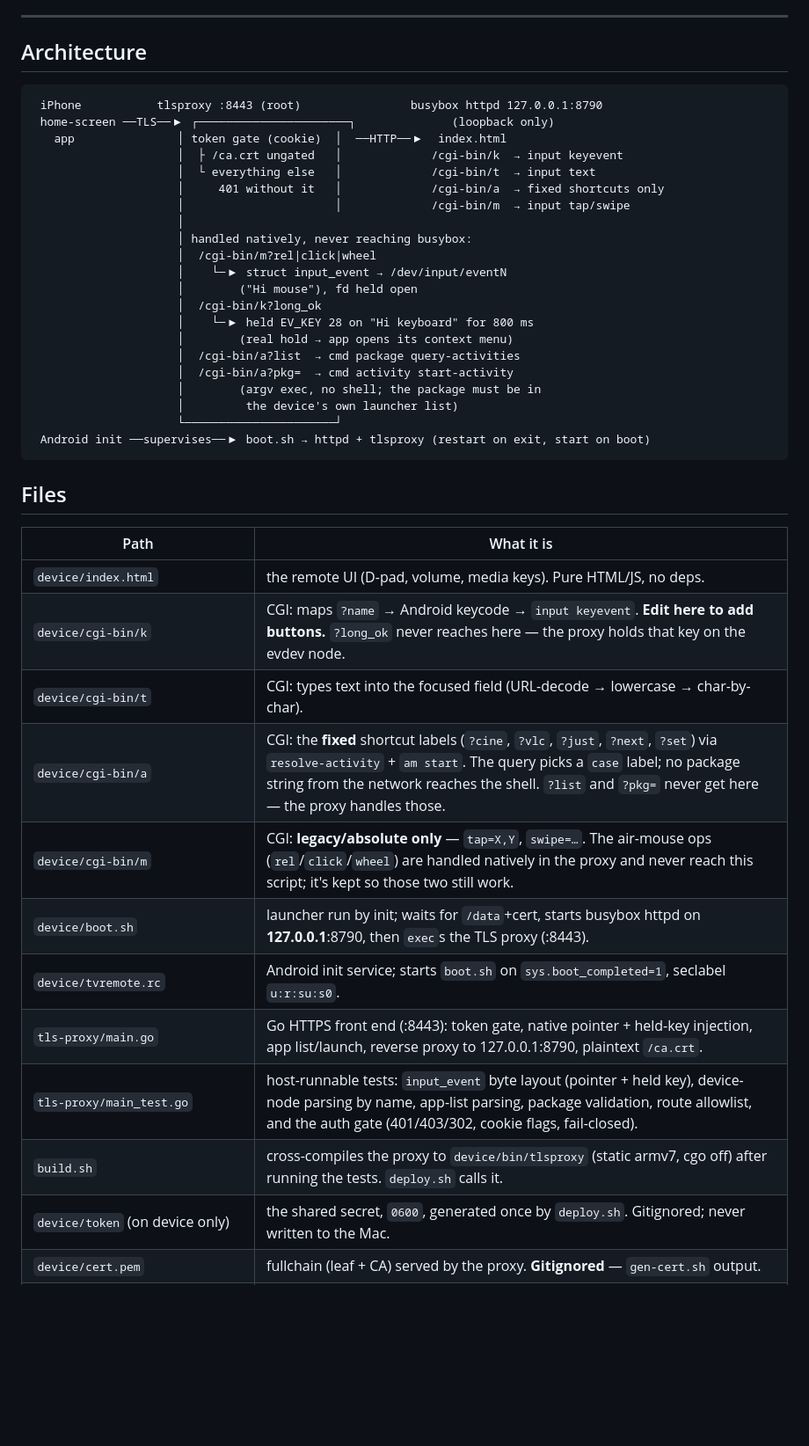
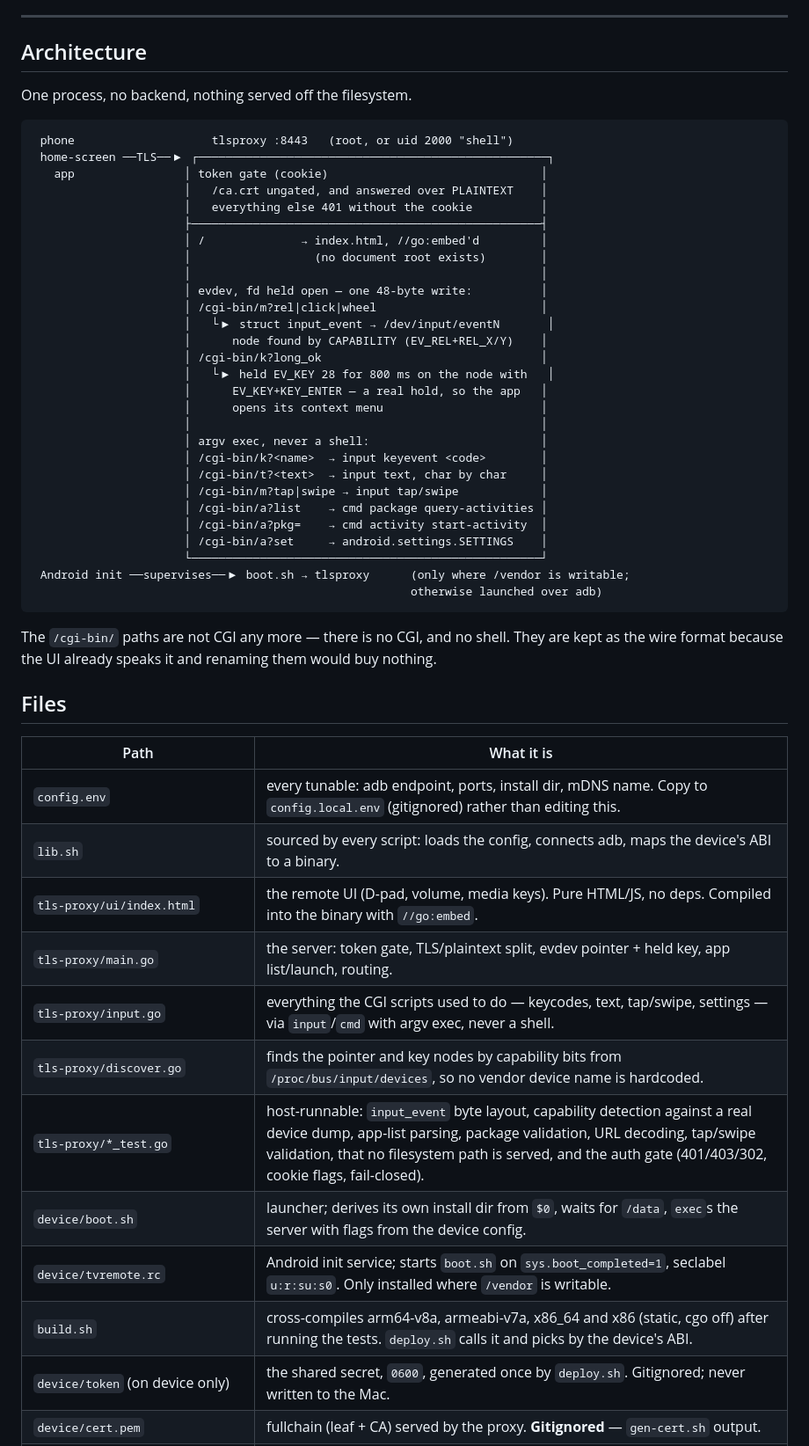
Before and after one commit to sahilas/AndroidTV-Web-Remote, a Markdown page: README.md, the part around one of its changes. Shown at 88% size. Rendered like a GitHub page; blank space fills up the shorter version.

````diff
--- a/README.md
+++ b/README.md
@@ -159,44 +220,56 @@ on the projector that turns button taps into local key events.
 
 ## Architecture
 
+One process, no backend, nothing served off the filesystem.
+
 ```
- iPhone           tlsproxy :8443 (root)                busybox httpd 127.0.0.1:8790
- home-screen ──TLS──▶ ┌──────────────────────┐              (loopback only)
-   app               │ token gate (cookie)  │  ──HTTP──▶  index.html
-                     │  ├ /ca.crt ungated   │             /cgi-bin/k  → input keyevent
-                     │  └ everything else   │             /cgi-bin/t  → input text
-                     │     401 without it   │             /cgi-bin/a  → fixed shortcuts only
-                     │                      │             /cgi-bin/m  → input tap/swipe
-                     │
-                     │ handled natively, never reaching busybox:
-                     │  /cgi-bin/m?rel|click|wheel
-                     │    └─▶ struct input_event → /dev/input/eventN
-                     │        ("Hi mouse"), fd held open
-                     │  /cgi-bin/k?long_ok
-                     │    └─▶ held EV_KEY 28 on "Hi keyboard" for 800 ms
-                     │        (real hold → app opens its context menu)
-                     │  /cgi-bin/a?list  → cmd package query-activities
-                     │  /cgi-bin/a?pkg=  → cmd activity start-activity
-                     │        (argv exec, no shell; the package must be in
-                     │         the device's own launcher list)
-                     └──────────────────────┘
- Android init ──supervises──▶ boot.sh → httpd + tlsproxy (restart on exit, start on boot)
+ phone                    tlsproxy :8443   (root, or uid 2000 "shell")
+ home-screen ──TLS──▶ ┌───────────────────────────────────────────────────┐
+   app                │ token gate (cookie)                               │
+                      │   /ca.crt ungated, and answered over PLAINTEXT    │
+                      │   everything else 401 without the cookie          │
+                      ├───────────────────────────────────────────────────┤
+                      │ /              → index.html, //go:embed'd         │
+                      │                  (no document root exists)        │
+                      │                                                   │
+                      │ evdev, fd held open — one 48-byte write:          │
+                      │ /cgi-bin/m?rel|click|wheel                        │
+                      │   └▶ struct input_event → /dev/input/eventN       │
+                      │      node found by CAPABILITY (EV_REL+REL_X/Y)    │
+                      │ /cgi-bin/k?long_ok                                │
+                      │   └▶ held EV_KEY 28 for 800 ms on the node with   │
+                      │      EV_KEY+KEY_ENTER — a real hold, so the app   │
+                      │      opens its context menu                       │
+                      │                                                   │
+                      │ argv exec, never a shell:                         │
+                      │ /cgi-bin/k?<name>  → input keyevent <code>        │
+                      │ /cgi-bin/t?<text>  → input text, char by char     │
+                      │ /cgi-bin/m?tap|swipe → input tap/swipe            │
+                      │ /cgi-bin/a?list    → cmd package query-activities │
+                      │ /cgi-bin/a?pkg=    → cmd activity start-activity  │
+                      │ /cgi-bin/a?set     → android.settings.SETTINGS    │
+                      └───────────────────────────────────────────────────┘
+ Android init ──supervises──▶ boot.sh → tlsproxy      (only where /vendor is writable;
+                                                       otherwise launched over adb)
 ```
+
+The `/cgi-bin/` paths are not CGI any more — there is no CGI, and no shell. They are kept
+as the wire format because the UI already speaks it and renaming them would buy nothing.
 
 ## Files
 
 | Path | What it is |
 |---|---|
-| `device/index.html` | the remote UI (D-pad, volume, media keys). Pure HTML/JS, no deps. |
-| `device/cgi-bin/k` | CGI: maps `?name` → Android keycode → `input keyevent`. **Edit here to add buttons.** `?long_ok` never reaches here — the proxy holds that key on the evdev node. |
-| `device/cgi-bin/t` | CGI: types text into the focused field (URL-decode → lowercase → char-by-char). |
-| `device/cgi-bin/a` | CGI: the **fixed** shortcut labels (`?cine`, `?vlc`, `?just`, `?next`, `?set`) via `resolve-activity` + `am start`. The query picks a `case` label; no package string from the network reaches the shell. `?list` and `?pkg=` never get here — the proxy handles those. |
-| `device/cgi-bin/m` | CGI: **legacy/absolute only** — `tap=X,Y`, `swipe=…`. The air-mouse ops (`rel`/`click`/`wheel`) are handled natively in the proxy and never reach this script; it's kept so those two still work. |
-| `device/boot.sh` | launcher run by init; waits for `/data`+cert, starts busybox httpd on **127.0.0.1**:8790, then `exec`s the TLS proxy (:8443). |
-| `device/tvremote.rc` | Android init service; starts `boot.sh` on `sys.boot_completed=1`, seclabel `u:r:su:s0`. |
-| `tls-proxy/main.go` | Go HTTPS front end (:8443): token gate, native pointer + held-key injection, app list/launch, reverse proxy to 127.0.0.1:8790, plaintext `/ca.crt`. |
-| `tls-proxy/main_test.go` | host-runnable tests: `input_event` byte layout (pointer + held key), device-node parsing by name, app-list parsing, package validation, route allowlist, and the auth gate (401/403/302, cookie flags, fail-closed). |
-| `build.sh` | cross-compiles the proxy to `device/bin/tlsproxy` (static armv7, cgo off) after running the tests. `deploy.sh` calls it. |
+| `config.env` | every tunable: adb endpoint, ports, install dir, mDNS name. Copy to `config.local.env` (gitignored) rather than editing this. |
+| `lib.sh` | sourced by every script: loads the config, connects adb, maps the device's ABI to a binary. |
+| `tls-proxy/ui/index.html` | the remote UI (D-pad, volume, media keys). Pure HTML/JS, no deps. Compiled into the binary with `//go:embed`. |
+| `tls-proxy/main.go` | the server: token gate, TLS/plaintext split, evdev pointer + held key, app list/launch, routing. |
+| `tls-proxy/input.go` | everything the CGI scripts used to do — keycodes, text, tap/swipe, settings — via `input`/`cmd` with argv exec, never a shell. |
+| `tls-proxy/discover.go` | finds the pointer and key nodes by capability bits from `/proc/bus/input/devices`, so no vendor device name is hardcoded. |
+| `tls-proxy/*_test.go` | host-runnable: `input_event` byte layout, capability detection against a real device dump, app-list parsing, package validation, URL decoding, tap/swipe validation, that no filesystem path is served, and the auth gate (401/403/302, cookie flags, fail-closed). |
+| `device/boot.sh` | launcher; derives its own install dir from `$0`, waits for `/data`, `exec`s the server with flags from the device config. |
+| `device/tvremote.rc` | Android init service; starts `boot.sh` on `sys.boot_completed=1`, seclabel `u:r:su:s0`. Only installed where `/vendor` is writable. |
+| `build.sh` | cross-compiles arm64-v8a, armeabi-v7a, x86_64 and x86 (static, cgo off) after running the tests. `deploy.sh` calls it and picks by the device's ABI. |
 | `device/token` (on device only) | the shared secret, `0600`, generated once by `deploy.sh`. Gitignored; never written to the Mac. |
 | `device/cert.pem` | fullchain (leaf + CA) served by the proxy. **Gitignored** — `gen-cert.sh` output. |
 | `device/ca.crt` | the CA cert the iPhone downloads + trusts. **Gitignored** — same. |
````
Also changed, not shown: other parts of README.md (+100 -38 lines).
